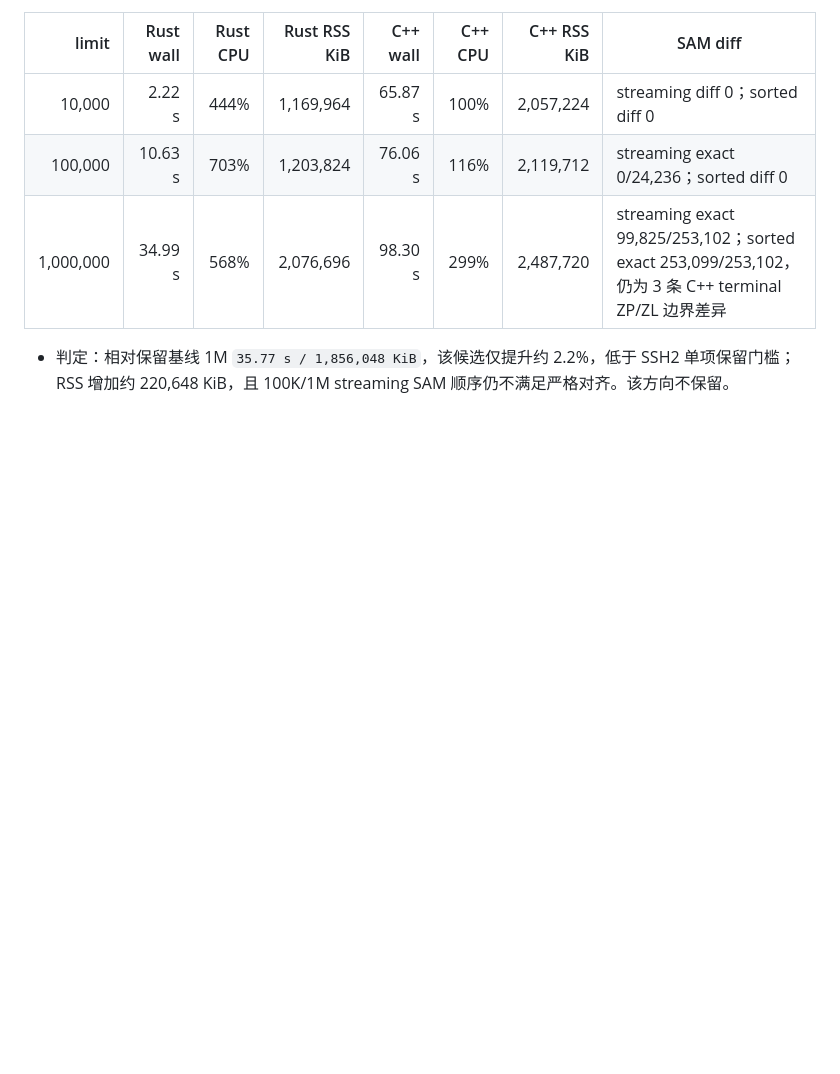
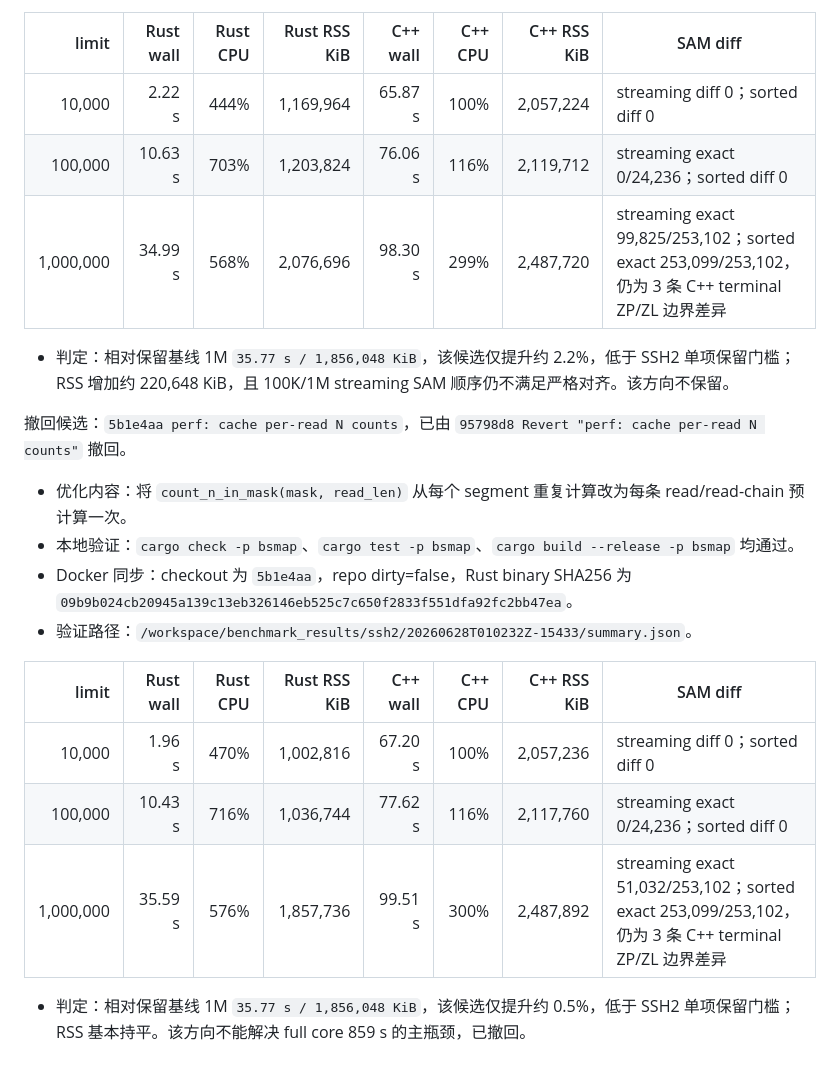
Before and after one commit to zhangducsu/bsmap-rs, a Markdown page: bsmap-rs/benchmark/SSH2_RRBS_Production_Optimization_Report.md, the part around the change. Drawn GitHub-style; blank space fills up the shorter version.

Commit message:
docs: record SSH2 N count cache rollback

```diff
--- a/bsmap-rs/benchmark/SSH2_RRBS_Production_Optimization_Report.md
+++ b/bsmap-rs/benchmark/SSH2_RRBS_Production_Optimization_Report.md
@@ -320,3 +320,18 @@ pipeline 结论：
 | 1,000,000 | 34.99 s | 568% | 2,076,696 | 98.30 s | 299% | 2,487,720 | streaming exact 99,825/253,102；sorted exact 253,099/253,102，仍为 3 条 C++ terminal ZP/ZL 边界差异 |
 
 - 判定：相对保留基线 1M `35.77 s / 1,856,048 KiB`，该候选仅提升约 2.2%，低于 SSH2 单项保留门槛；RSS 增加约 220,648 KiB，且 100K/1M streaming SAM 顺序仍不满足严格对齐。该方向不保留。
+
+撤回候选：`5b1e4aa perf: cache per-read N counts`，已由 `95798d8 Revert "perf: cache per-read N counts"` 撤回。
+
+- 优化内容：将 `count_n_in_mask(mask, read_len)` 从每个 segment 重复计算改为每条 read/read-chain 预计算一次。
+- 本地验证：`cargo check -p bsmap`、`cargo test -p bsmap`、`cargo build --release -p bsmap` 均通过。
+- Docker 同步：checkout 为 `5b1e4aa`，repo dirty=false，Rust binary SHA256 为 `09b9b024cb20945a139c13eb326146eb525c7c650f2833f551dfa92fc2bb47ea`。
+- 验证路径：`/workspace/benchmark_results/ssh2/20260628T010232Z-15433/summary.json`。
+
+| limit | Rust wall | Rust CPU | Rust RSS KiB | C++ wall | C++ CPU | C++ RSS KiB | SAM diff |
+|---:|---:|---:|---:|---:|---:|---:|---|
+| 10,000 | 1.96 s | 470% | 1,002,816 | 67.20 s | 100% | 2,057,236 | streaming diff 0；sorted diff 0 |
+| 100,000 | 10.43 s | 716% | 1,036,744 | 77.62 s | 116% | 2,117,760 | streaming exact 0/24,236；sorted diff 0 |
+| 1,000,000 | 35.59 s | 576% | 1,857,736 | 99.51 s | 300% | 2,487,892 | streaming exact 51,032/253,102；sorted exact 253,099/253,102，仍为 3 条 C++ terminal ZP/ZL 边界差异 |
+
+- 判定：相对保留基线 1M `35.77 s / 1,856,048 KiB`，该候选仅提升约 0.5%，低于 SSH2 单项保留门槛；RSS 基本持平。该方向不能解决 full core 859 s 的主瓶颈，已撤回。
```
Also changed, not shown: AGENTS.md (+7 -0 lines).
